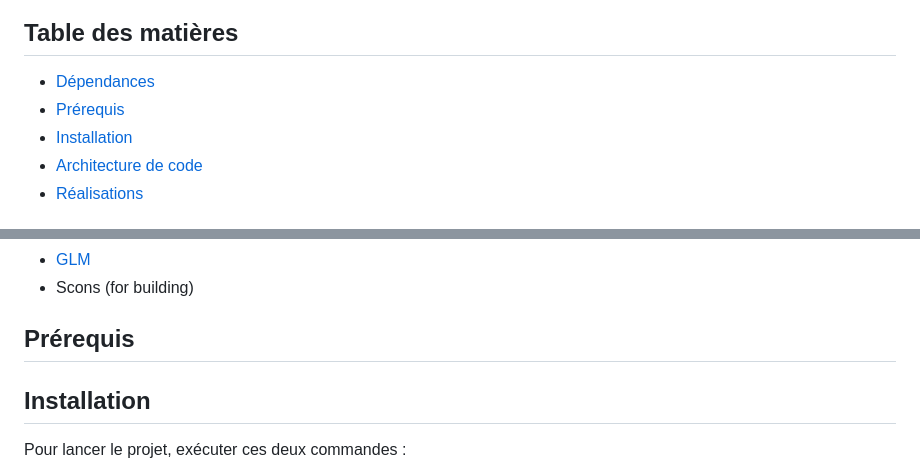
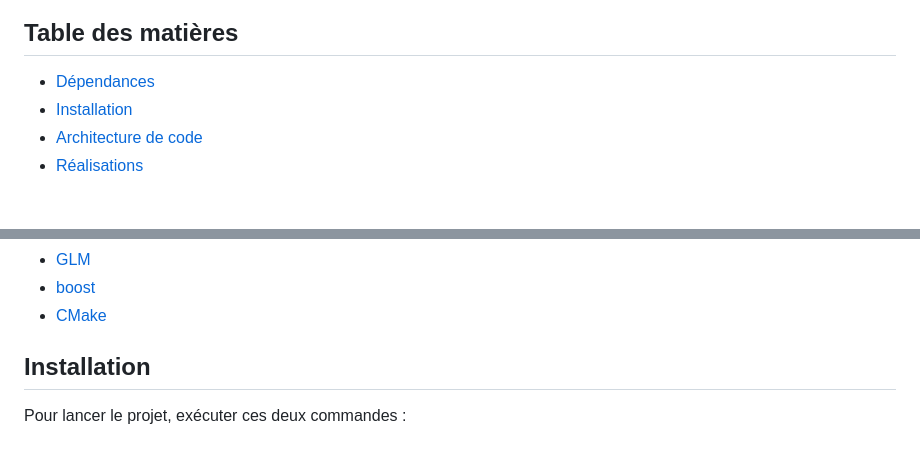
Before and after one commit to nidabrahim/Solar-System, a Markdown page: README.md, 2 parts joined by grey strips. Rendered like a GitHub page.

```diff
--- a/README.md
+++ b/README.md
@@ -6,7 +6,6 @@ Création d’un rendu graphique OpenGL
 
 ## Table des matières
 * [Dépendances](#dépendances)
-* [Prérequis](#prérequis)
 * [Installation](#installation)
 * [Architecture de code](#architecture-de-code)
 * [Réalisations](#réalisations)
@@ -24,11 +22,6 @@ Création d’un rendu graphique OpenGL
 * [GLM](http://glm.g-truc.net/0.9.4/index.html)
-* Scons (for building)
-
-
-
-## Prérequis
-
-
+* [boost](https://www.boost.org/)
+* [CMake](https://cmake.org/)
 
 
 
```
Also changed, not shown: other parts of README.md (+8 -5 lines), screenshot/Screenshot.png (added).
